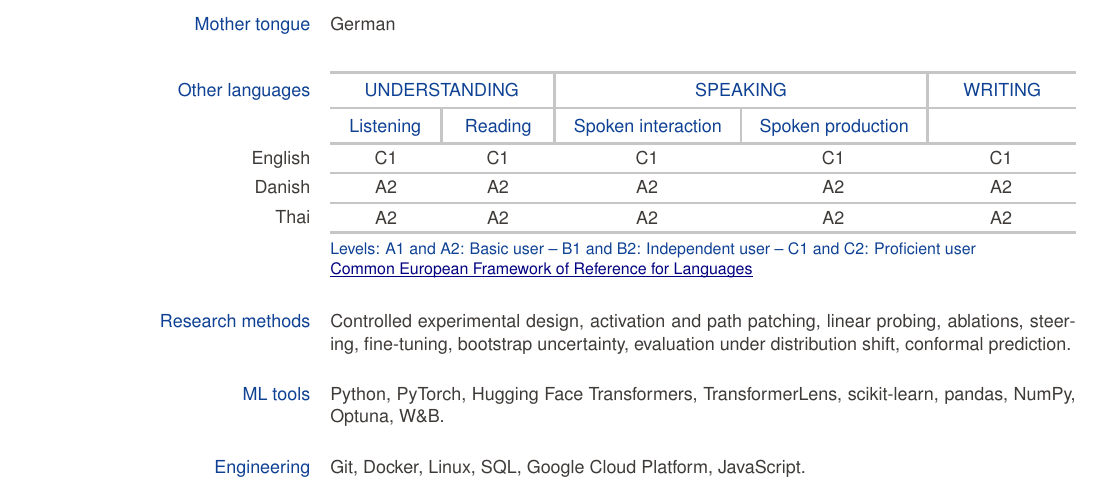
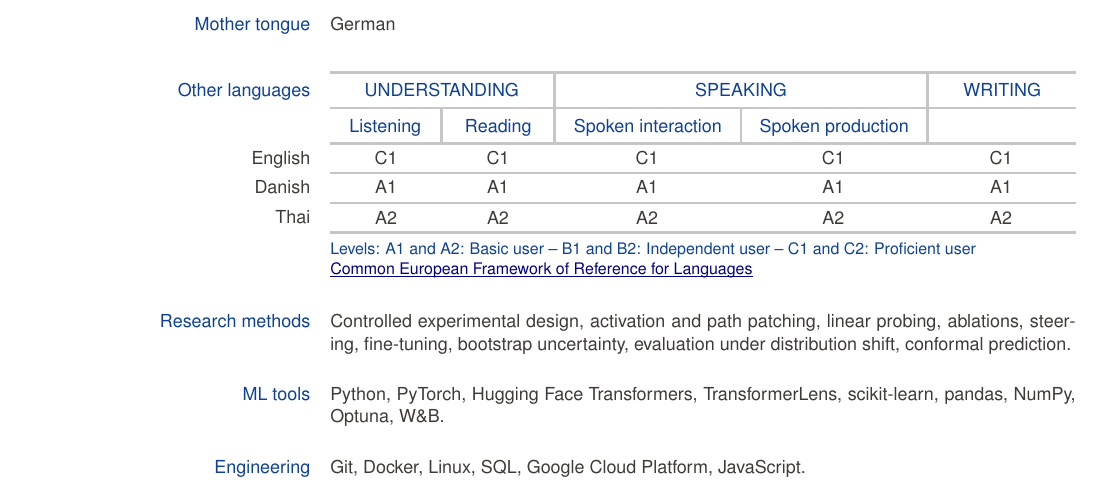
Before and after one commit to phomarkon/phomarkon.github.io, a LaTeX CV (cv/cv-europass.tex): part of page 3 of 3, cut so that both start at the same text. Compiled offline with pdfLaTeX.

Commit message:
Europass CV: Danish A1

```diff
--- a/cv/cv-europass.tex
+++ b/cv/cv-europass.tex
@@ -104,7 +104,7 @@
 
 \ecvlanguageheader
 \ecvlanguage{English}{C1}{C1}{C1}{C1}{C1}
-\ecvlanguage{Danish}{A2}{A2}{A2}{A2}{A2}
+\ecvlanguage{Danish}{A1}{A1}{A1}{A1}{A1}
 \ecvlastlanguage{Thai}{A2}{A2}{A2}{A2}{A2}
 \ecvlanguagefooter
 
```
Also changed, not shown: cv/cv-europass.pdf.
